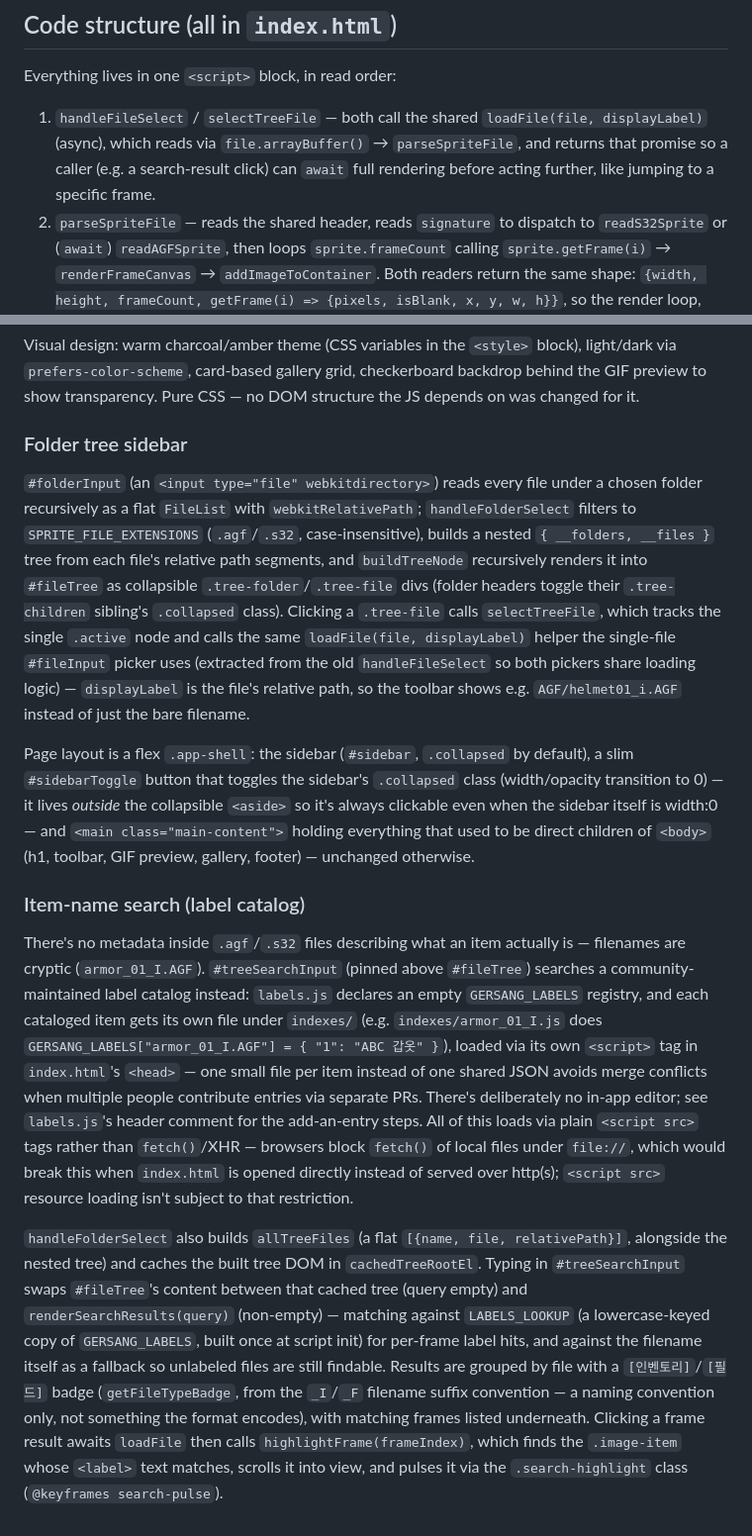
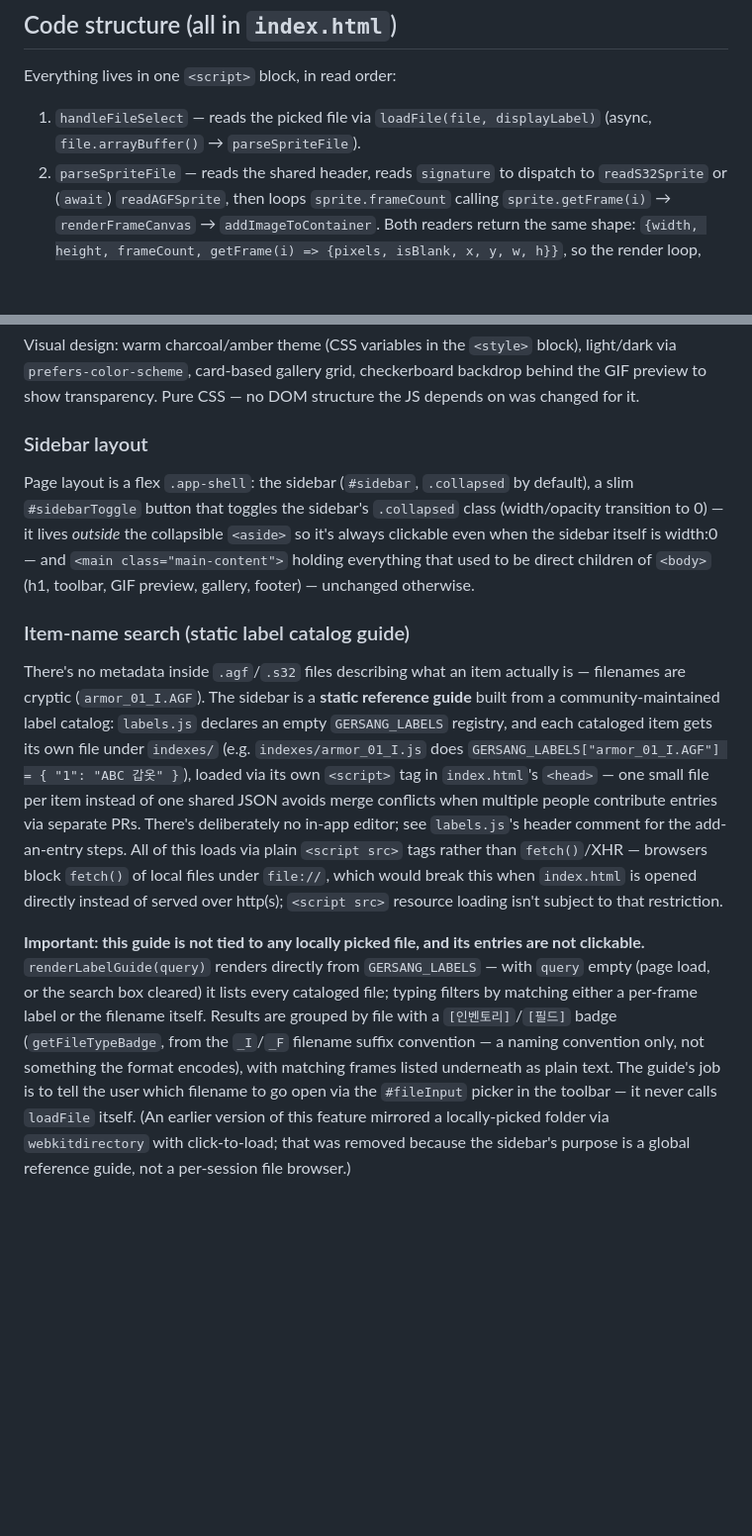
Before and after one commit to 2sem/gersang-image-extractor, a Markdown page: CLAUDE.md, 2 parts joined by grey strips. Shown at 99% size. GitHub-like rendering; blank space fills up the shorter version.

```diff
--- a/CLAUDE.md
+++ b/CLAUDE.md
@@ -47,7 +47,7 @@ An earlier "압축" (compressed) mode treated the type byte as a repeat count in
 
 Everything lives in one `<script>` block, in read order:
 
-1. `handleFileSelect` / `selectTreeFile` — both call the shared `loadFile(file, displayLabel)` (async), which reads via `file.arrayBuffer()` → `parseSpriteFile`, and returns that promise so a caller (e.g. a search-result click) can `await` full rendering before acting further, like jumping to a specific frame.
+1. `handleFileSelect` — reads the picked file via `loadFile(file, displayLabel)` (async, `file.arrayBuffer()` → `parseSpriteFile`).
 2. `parseSpriteFile` — reads the shared header, reads `signature` to dispatch to `readS32Sprite` or (`await`) `readAGFSprite`, then loops `sprite.frameCount` calling `sprite.getFrame(i)` → `renderFrameCanvas` → `addImageToContainer`. Both readers return the same shape: `{width, height, frameCount, getFrame(i) => {pixels, isBlank, x, y, w, h}}`, so the render loop, skip-blank filtering, and status/button-disable logic are format-agnostic.
 3. `readS32Sprite` — reads the offset/record-count tables, `getFrame(i)` calls `decompressPixels` directly against the file's `DataView` (data is uncompressed).
 4. `readAGFSprite` (async) — reads the offset/bbox tables and trailer, `await inflateZlib(...)` once up front for the whole frame-data region, then `getFrame(i)` slices the decompressed buffer per-frame and calls `decompressPixels` against a `DataView` over that buffer.
@@ -79,14 +79,12 @@ Alpha < 128 maps to the transparent palette index; there's no partial-alpha supp
 
 Visual design: warm charcoal/amber theme (CSS variables in the `<style>` block), light/dark via `prefers-color-scheme`, card-based gallery grid, checkerboard backdrop behind the GIF preview to show transparency. Pure CSS — no DOM structure the JS depends on was changed for it.
 
-### Folder tree sidebar
-
-`#folderInput` (an `<input type="file" webkitdirectory>`) reads every file under a chosen folder recursively as a flat `FileList` with `webkitRelativePath`; `handleFolderSelect` filters to `SPRITE_FILE_EXTENSIONS` (`.agf`/`.s32`, case-insensitive), builds a nested `{ __folders, __files }` tree from each file's relative path segments, and `buildTreeNode` recursively renders it into `#fileTree` as collapsible `.tree-folder`/`.tree-file` divs (folder headers toggle their `.tree-children` sibling's `.collapsed` class). Clicking a `.tree-file` calls `selectTreeFile`, which tracks the single `.active` node and calls the same `loadFile(file, displayLabel)` helper the single-file `#fileInput` picker uses (extracted from the old `handleFileSelect` so both pickers share loading logic) — `displayLabel` is the file's relative path, so the toolbar shows e.g. `AGF/helmet01_i.AGF` instead of just the bare filename.
+### Sidebar layout
 
 Page layout is a flex `.app-shell`: the sidebar (`#sidebar`, `.collapsed` by default), a slim `#sidebarToggle` button that toggles the sidebar's `.collapsed` class (width/opacity transition to 0) — it lives *outside* the collapsible `<aside>` so it's always clickable even when the sidebar itself is width:0 — and `<main class="main-content">` holding everything that used to be direct children of `<body>` (h1, toolbar, GIF preview, gallery, footer) — unchanged otherwise.
 
-### Item-name search (label catalog)
+### Item-name search (static label catalog guide)
 
-There's no metadata inside `.agf`/`.s32` files describing what an item actually is — filenames are cryptic (`armor_01_I.AGF`). `#treeSearchInput` (pinned above `#fileTree`) searches a community-maintained label catalog instead: `labels.js` declares an empty `GERSANG_LABELS` registry, and each cataloged item gets its own file under `indexes/` (e.g. `indexes/armor_01_I.js` does `GERSANG_LABELS["armor_01_I.AGF"] = { "1": "ABC 갑옷" }`), loaded via its own `<script>` tag in `index.html`'s `<head>` — one small file per item instead of one shared JSON avoids merge conflicts when multiple people contribute entries via separate PRs. There's deliberately no in-app editor; see `labels.js`'s header comment for the add-an-entry steps. All of this loads via plain `<script src>` tags rather than `fetch()`/XHR — browsers block `fetch()` of local files under `file://`, which would break this when `index.html` is opened directly instead of served over http(s); `<script src>` resource loading isn't subject to that restriction.
+There's no metadata inside `.agf`/`.s32` files describing what an item actually is — filenames are cryptic (`armor_01_I.AGF`). The sidebar is a **static reference guide** built from a community-maintained label catalog: `labels.js` declares an empty `GERSANG_LABELS` registry, and each cataloged item gets its own file under `indexes/` (e.g. `indexes/armor_01_I.js` does `GERSANG_LABELS["armor_01_I.AGF"] = { "1": "ABC 갑옷" }`), loaded via its own `<script>` tag in `index.html`'s `<head>` — one small file per item instead of one shared JSON avoids merge conflicts when multiple people contribute entries via separate PRs. There's deliberately no in-app editor; see `labels.js`'s header comment for the add-an-entry steps. All of this loads via plain `<script src>` tags rather than `fetch()`/XHR — browsers block `fetch()` of local files under `file://`, which would break this when `index.html` is opened directly instead of served over http(s); `<script src>` resource loading isn't subject to that restriction.
 
-`handleFolderSelect` also builds `allTreeFiles` (a flat `[{name, file, relativePath}]`, alongside the nested tree) and caches the built tree DOM in `cachedTreeRootEl`. Typing in `#treeSearchInput` swaps `#fileTree`'s content between that cached tree (query empty) and `renderSearchResults(query)` (non-empty) — matching against `LABELS_LOOKUP` (a lowercase-keyed copy of `GERSANG_LABELS`, built once at script init) for per-frame label hits, and against the filename itself as a fallback so unlabeled files are still findable. Results are grouped by file with a `[인벤토리]`/`[필드]` badge (`getFileTypeBadge`, from the `_I`/`_F` filename suffix convention — a naming convention only, not something the format encodes), with matching frames listed underneath. Clicking a frame result awaits `loadFile` then calls `highlightFrame(frameIndex)`, which finds the `.image-item` whose `<label>` text matches, scrolls it into view, and pulses it via the `.search-highlight` class (`@keyframes search-pulse`).
+**Important: this guide is not tied to any locally picked file, and its entries are not clickable.** `renderLabelGuide(query)` renders directly from `GERSANG_LABELS` — with `query` empty (page load, or the search box cleared) it lists every cataloged file; typing filters by matching either a per-frame label or the filename itself. Results are grouped by file with a `[인벤토리]`/`[필드]` badge (`getFileTypeBadge`, from the `_I`/`_F` filename suffix convention — a naming convention only, not something the format encodes), with matching frames listed underneath as plain text. The guide's job is to tell the user which filename to go open via the `#fileInput` picker in the toolbar — it never calls `loadFile` itself. (An earlier version of this feature mirrored a locally-picked folder via `webkitdirectory` with click-to-load; that was removed because the sidebar's purpose is a global reference guide, not a per-session file browser.)
```
Also changed, not shown: README.md (+4 -5 lines).
